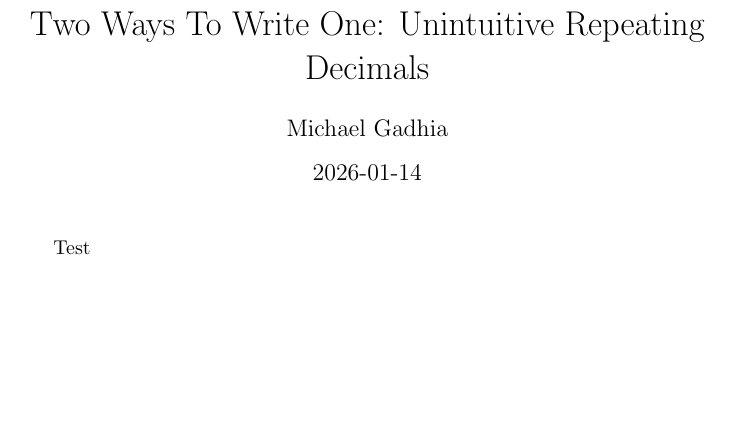
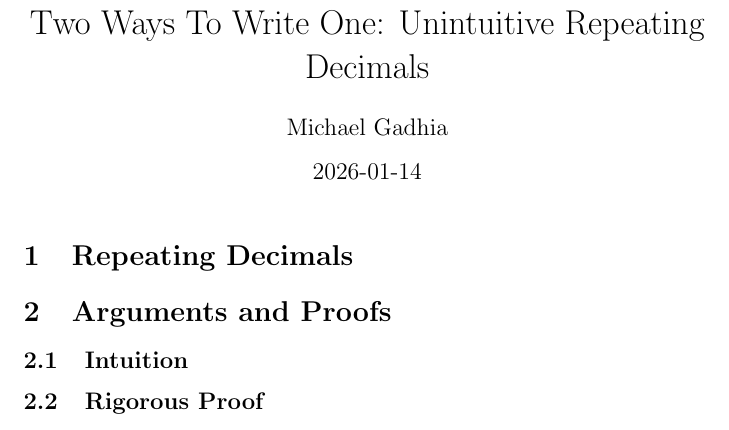
Before and after one commit to MichaelMGadhia/MathFacts, a LaTeX document (TwoWaysToWriteOne.tex): part of the page, cut so that both start at the same text, the shorter picture padded with empty space. Compiled offline with pdfLaTeX.

Commit message:
Section outline for repeating decimals

```diff
--- a/TwoWaysToWriteOne.tex
+++ b/TwoWaysToWriteOne.tex
@@ -10,5 +10,19 @@
 \begin{document}
 \maketitle
 
-Test
+% Introduction and presentation of `paradox'
+\section{Repeating Decimals}
+
+% Explaining why this is true
+\section{Arguments and Proofs}
+
+% Algebraic arguments
+\subsection{Intuition}
+
+% Formal proofs presented with either approachable/defined terminology or warning about unfamiliarity
+\subsection{Rigorous Proof}
+
+
+
+
 \end{document}
```
